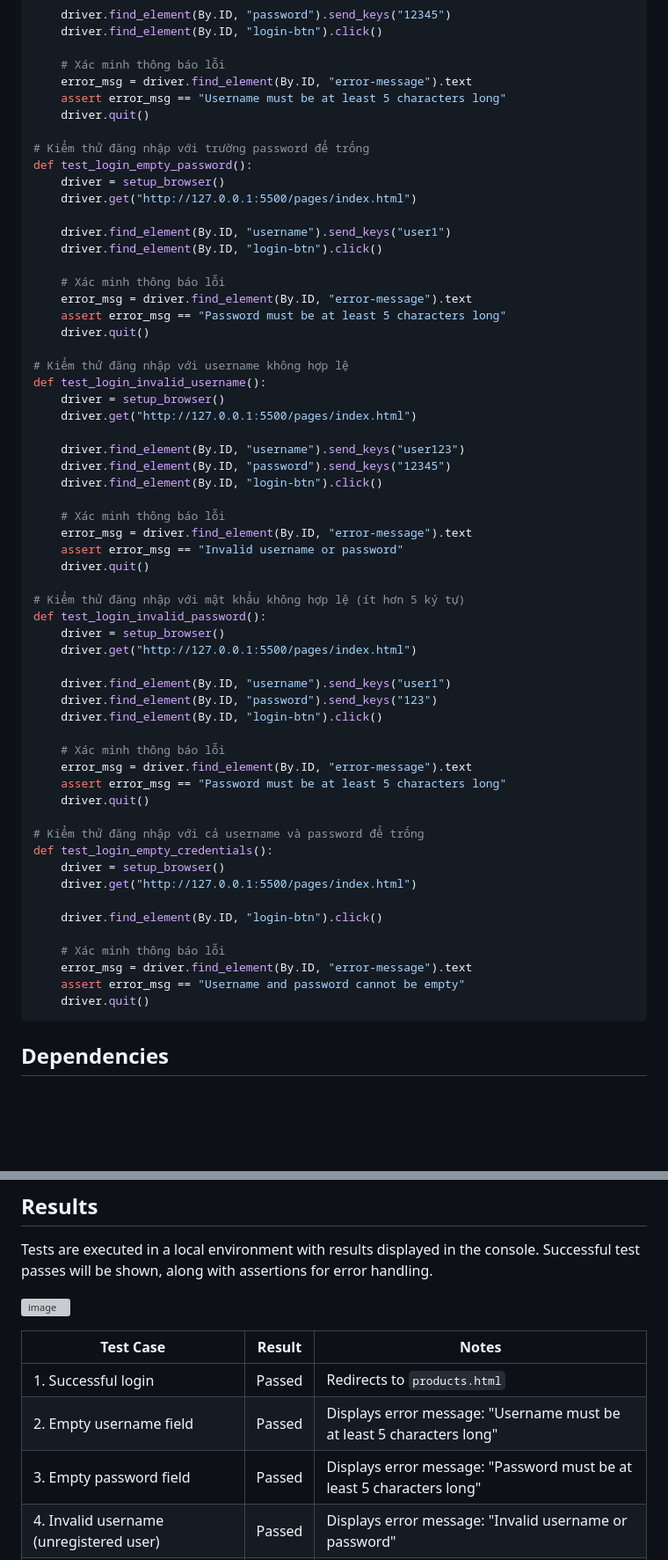
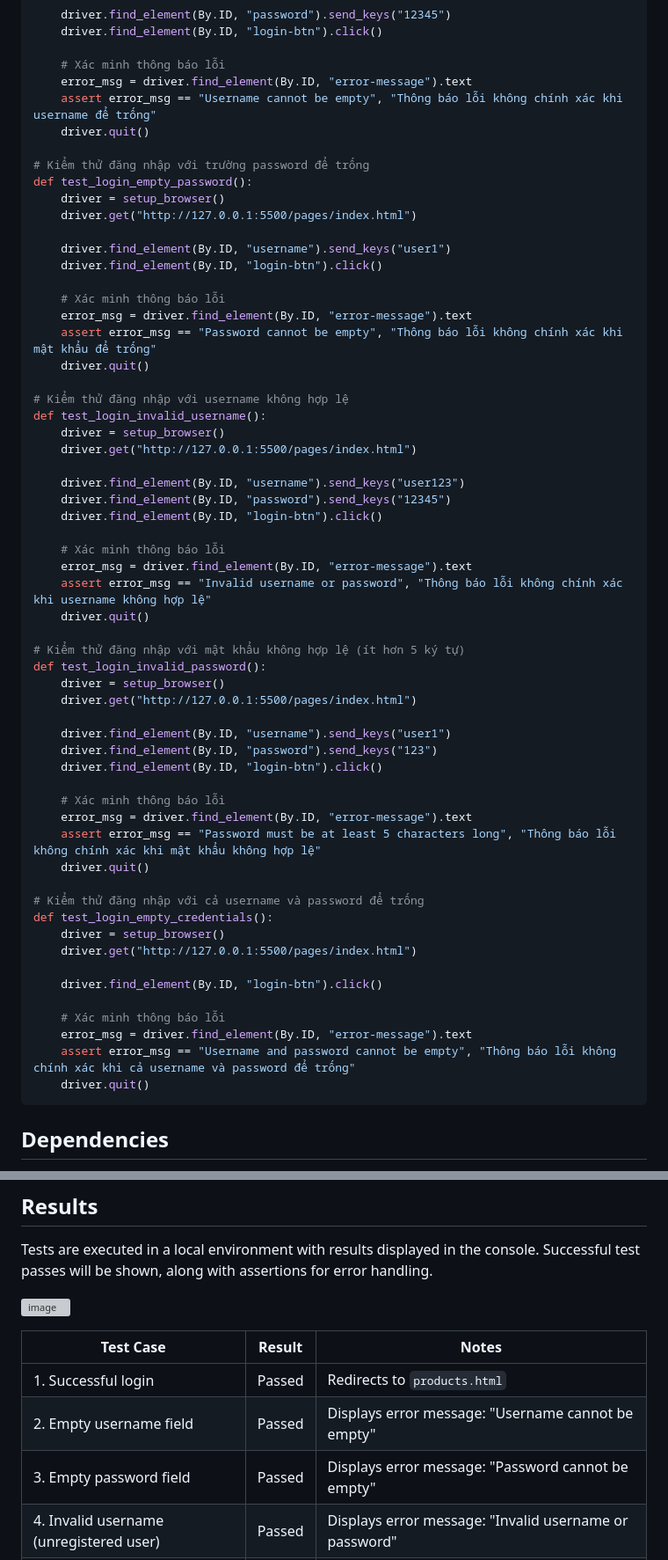
Before and after one commit to phuonglinh81/selenium-automation-tests, a Markdown page: README.md, 2 parts joined by grey strips. Shown: that part at 88% size. Rendered like a GitHub page; blank space fills up the shorter version; grey boxes are pictures that could not be loaded.

````diff
--- a/README.md
+++ b/README.md
@@ -35,7 +35,7 @@ def test_login_empty_username():
 
     # Xác minh thông báo lỗi
     error_msg = driver.find_element(By.ID, "error-message").text
-    assert error_msg == "Username must be at least 5 characters long"
+    assert error_msg == "Username cannot be empty", "Thông báo lỗi không chính xác khi username để trống"
     driver.quit()
 
 # Kiểm thử đăng nhập với trường password để trống
@@ -48,7 +48,7 @@ def test_login_empty_password():
 
     # Xác minh thông báo lỗi
     error_msg = driver.find_element(By.ID, "error-message").text
-    assert error_msg == "Password must be at least 5 characters long"
+    assert error_msg == "Password cannot be empty", "Thông báo lỗi không chính xác khi mật khẩu để trống"
     driver.quit()
 
 # Kiểm thử đăng nhập với username không hợp lệ
@@ -62,7 +62,7 @@ def test_login_invalid_username():
 
     # Xác minh thông báo lỗi
     error_msg = driver.find_element(By.ID, "error-message").text
-    assert error_msg == "Invalid username or password"
+    assert error_msg == "Invalid username or password", "Thông báo lỗi không chính xác khi username không hợp lệ"
     driver.quit()
 
 # Kiểm thử đăng nhập với mật khẩu không hợp lệ (ít hơn 5 ký tự)
@@ -76,7 +76,7 @@ def test_login_invalid_password():
 
     # Xác minh thông báo lỗi
     error_msg = driver.find_element(By.ID, "error-message").text
-    assert error_msg == "Password must be at least 5 characters long"
+    assert error_msg == "Password must be at least 5 characters long", "Thông báo lỗi không chính xác khi mật khẩu không hợp lệ"
     driver.quit()
 
 # Kiểm thử đăng nhập với cả username và password để trống
@@ -88,7 +88,7 @@ def test_login_empty_credentials():
 
     # Xác minh thông báo lỗi
     error_msg = driver.find_element(By.ID, "error-message").text
-    assert error_msg == "Username and password cannot be empty"
+    assert error_msg == "Username and password cannot be empty", "Thông báo lỗi không chính xác khi cả username và password để trống"
     driver.quit()
 ```
 ## Dependencies
@@ -105,8 +105,8 @@ Tests are executed in a local environment with results displayed in the console.
 | Test Case                                      | Result  | Notes                                                             |
 |------------------------------------------------|---------|-------------------------------------------------------------------|
 | 1. Successful login                            | Passed  | Redirects to `products.html`                                       |
-| 2. Empty username field                        | Passed  | Displays error message: "Username must be at least 5 characters long" |
-| 3. Empty password field                        | Passed  | Displays error message: "Password must be at least 5 characters long" |
+| 2. Empty username field                        | Passed  | Displays error message: "Username cannot be empty" |
+| 3. Empty password field                        | Passed  | Displays error message: "Password cannot be empty" |
 | 4. Invalid username (unregistered user)        | Passed  | Displays error message: "Invalid username or password"            |
 | 5. Invalid password (less than 5 characters)   | Passed  | Displays error message: "Password must be at least 5 characters long" |
 | 6. Both username and password empty            | Passed  | Displays error message: "Username and password cannot be empty"   |
````
